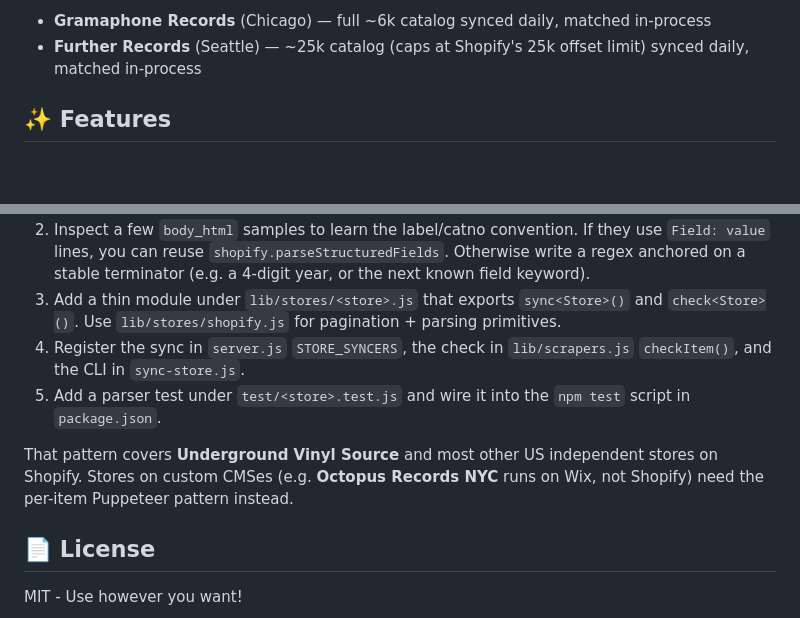
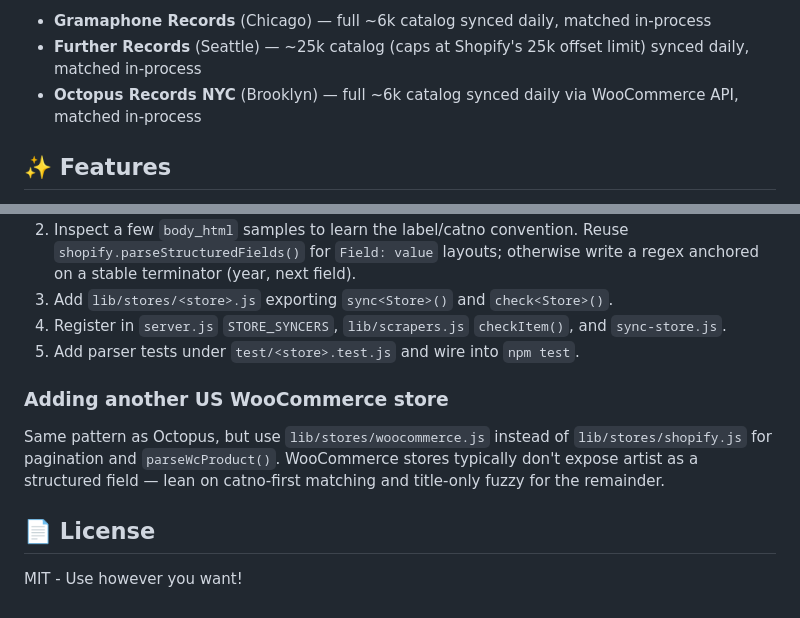
Before and after one commit to solakli/vinyl-checker, a Markdown page: README.md, 2 parts joined by grey strips. Rendered like a GitHub page; blank space fills up the shorter version.

```diff
--- a/README.md
+++ b/README.md
@@ -18,6 +18,7 @@ Automatically check if your Discogs wantlist items are in stock at:
 **US stores (catalog mirror — fast local match):**
 - **Gramaphone Records** (Chicago) — full ~6k catalog synced daily, matched in-process
 - **Further Records** (Seattle) — ~25k catalog (caps at Shopify's 25k offset limit) synced daily, matched in-process
+- **Octopus Records NYC** (Brooklyn) — full ~6k catalog synced daily via WooCommerce API, matched in-process
 
 ## ✨ Features
 
@@ -263,18 +287,17 @@ Each Shopify store formats its product description differently, so each
 2. Inspect a few `body_html` samples to learn the label/catno convention.
-   If they use `Field: value` lines, you can reuse
-   `shopify.parseStructuredFields`. Otherwise write a regex anchored on a
-   stable terminator (e.g. a 4-digit year, or the next known field keyword).
-3. Add a thin module under `lib/stores/<store>.js` that exports
-   `sync<Store>()` and `check<Store>()`. Use `lib/stores/shopify.js` for
-   pagination + parsing primitives.
-4. Register the sync in `server.js` `STORE_SYNCERS`, the check in
-   `lib/scrapers.js` `checkItem()`, and the CLI in `sync-store.js`.
-5. Add a parser test under `test/<store>.test.js` and wire it into the
-   `npm test` script in `package.json`.
+   Reuse `shopify.parseStructuredFields()` for `Field: value` layouts;
+   otherwise write a regex anchored on a stable terminator (year, next field).
+3. Add `lib/stores/<store>.js` exporting `sync<Store>()` and `check<Store>()`.
+4. Register in `server.js` `STORE_SYNCERS`, `lib/scrapers.js` `checkItem()`,
+   and `sync-store.js`.
+5. Add parser tests under `test/<store>.test.js` and wire into `npm test`.
 
-That pattern covers **Underground Vinyl Source** and most other US
-independent stores on Shopify. Stores on custom CMSes (e.g. **Octopus Records
-NYC** runs on Wix, not Shopify) need the per-item Puppeteer pattern instead.
+### Adding another US WooCommerce store
+
+Same pattern as Octopus, but use `lib/stores/woocommerce.js` instead of
+`lib/stores/shopify.js` for pagination and `parseWcProduct()`. WooCommerce
+stores typically don't expose artist as a structured field — lean on
+catno-first matching and title-only fuzzy for the remainder.
 
 ## 📄 License
 
```
Also changed, not shown: other parts of README.md (+54 -31 lines).
